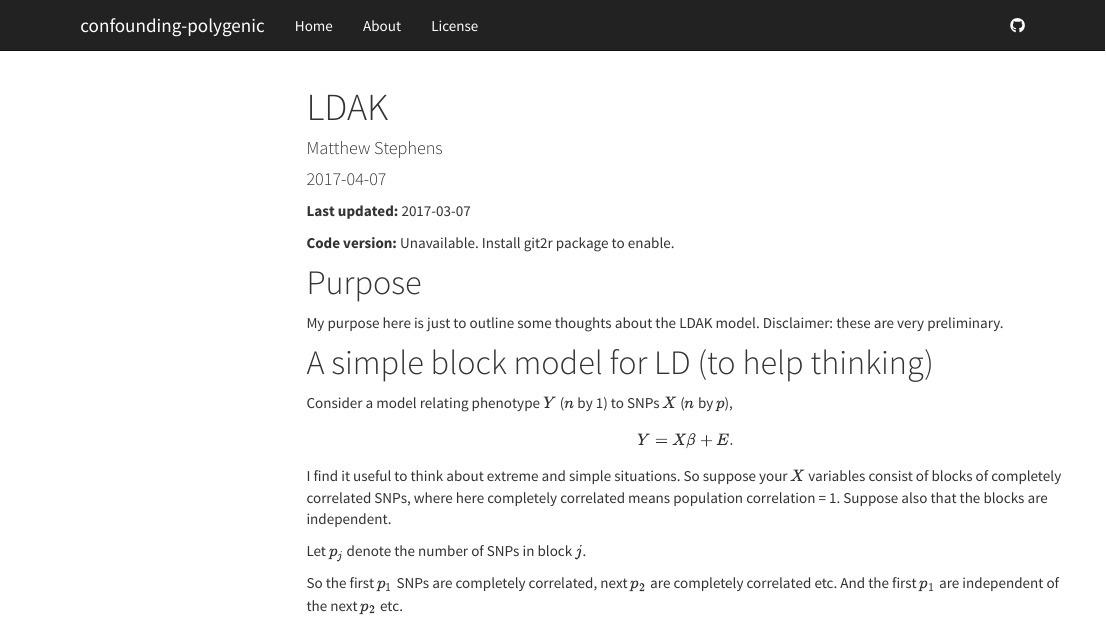
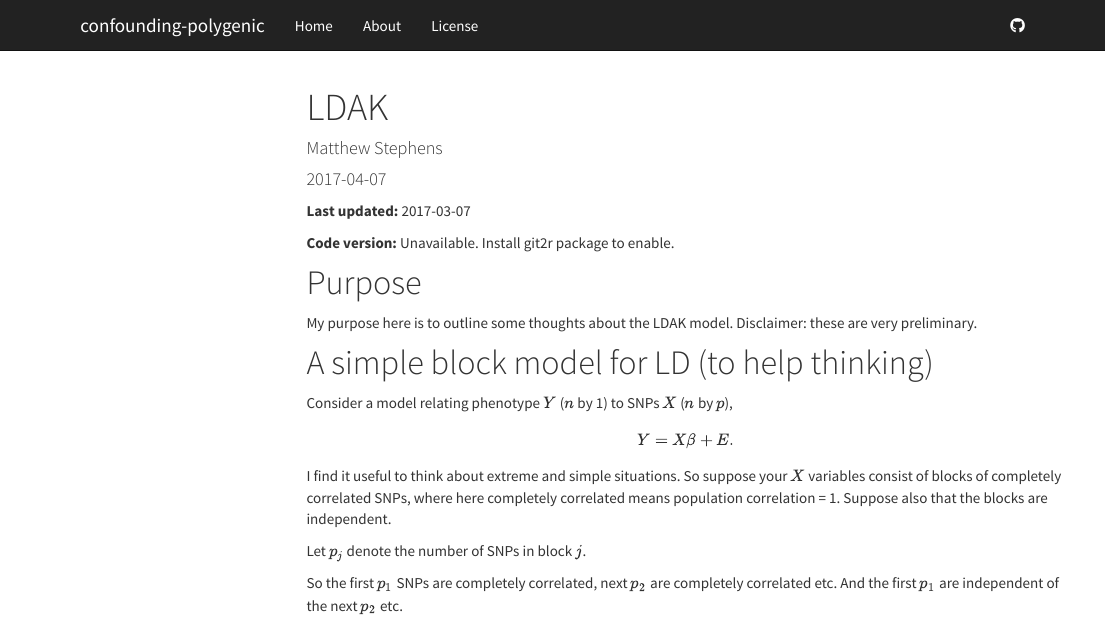
Before and after one commit to stephenslab/confounding-polygenic, an R Markdown document (analysis/ldak.rmd): the page in a window 1100 px wide, from its top. Rendered offline with R 4.5, knitr and Pandoc, with nearby package versions; menus at the side of the page are left out.

Commit message:
Files commited by wflow_commit.

```diff
--- a/analysis/ldak.rmd
+++ b/analysis/ldak.rmd
@@ -26,7 +26,7 @@ knitr::read_chunk("chunks.R")
 
 # Purpose
 
-My purpose here is just to outline some thoughts about the LDAK model. Disclaimer: these
+My purpose here is to outline some thoughts about the LDAK model. Disclaimer: these
 are very preliminary.
 
 # A simple block model for LD (to help thinking)
```
